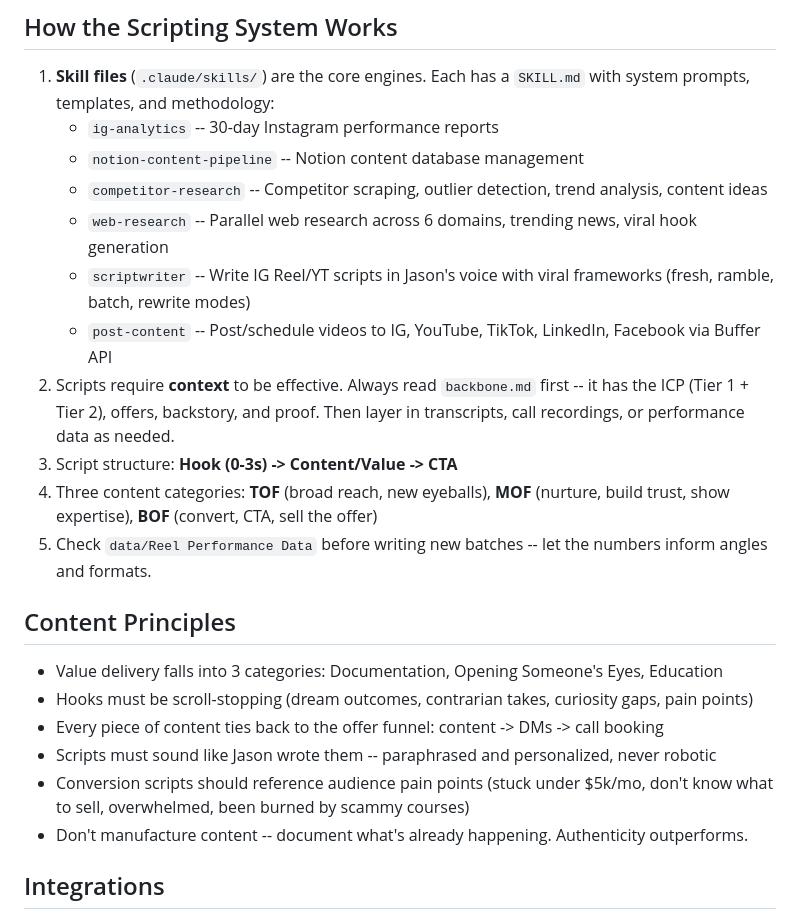
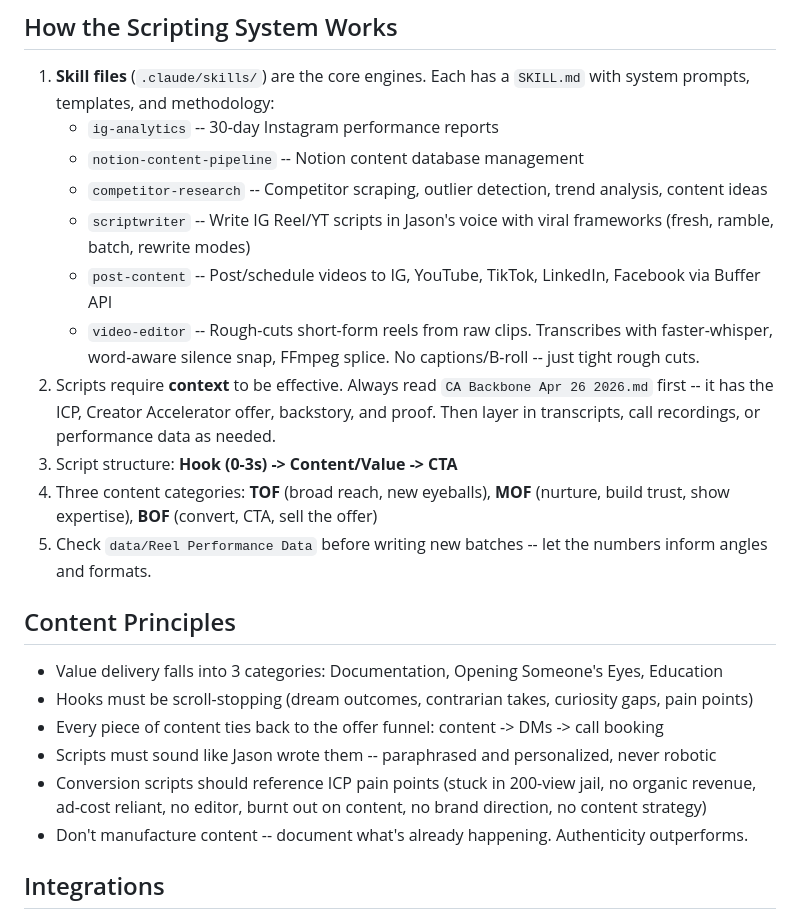
Before and after one commit to jasonc00person/content-os, a Markdown page: CLAUDE.md, the part around one of its changes. Drawn GitHub-style.

```diff
--- a/CLAUDE.md
+++ b/CLAUDE.md
@@ -37,10 +41,10 @@ This is Jason Cooperson's content creation workspace for Instagram and YouTube.
    - `ig-analytics` -- 30-day Instagram performance reports
    - `notion-content-pipeline` -- Notion content database management
    - `competitor-research` -- Competitor scraping, outlier detection, trend analysis, content ideas
-   - `web-research` -- Parallel web research across 6 domains, trending news, viral hook generation
    - `scriptwriter` -- Write IG Reel/YT scripts in Jason's voice with viral frameworks (fresh, ramble, batch, rewrite modes)
    - `post-content` -- Post/schedule videos to IG, YouTube, TikTok, LinkedIn, Facebook via Buffer API
-2. Scripts require **context** to be effective. Always read `backbone.md` first -- it has the ICP (Tier 1 + Tier 2), offers, backstory, and proof. Then layer in transcripts, call recordings, or performance data as needed.
+   - `video-editor` -- Rough-cuts short-form reels from raw clips. Transcribes with faster-whisper, word-aware silence snap, FFmpeg splice. No captions/B-roll -- just tight rough cuts.
+2. Scripts require **context** to be effective. Always read `CA Backbone Apr 26 2026.md` first -- it has the ICP, Creator Accelerator offer, backstory, and proof. Then layer in transcripts, call recordings, or performance data as needed.
 3. Script structure: **Hook (0-3s) -> Content/Value -> CTA**
 4. Three content categories: **TOF** (broad reach, new eyeballs), **MOF** (nurture, build trust, show expertise), **BOF** (convert, CTA, sell the offer)
 5. Check `data/Reel Performance Data` before writing new batches -- let the numbers inform angles and formats.
@@ -51,7 +55,7 @@ This is Jason Cooperson's content creation workspace for Instagram and YouTube.
 - Hooks must be scroll-stopping (dream outcomes, contrarian takes, curiosity gaps, pain points)
 - Every piece of content ties back to the offer funnel: content -> DMs -> call booking
 - Scripts must sound like Jason wrote them -- paraphrased and personalized, never robotic
-- Conversion scripts should reference audience pain points (stuck under $5k/mo, don't know what to sell, overwhelmed, been burned by scammy courses)
+- Conversion scripts should reference ICP pain points (stuck in 200-view jail, no organic revenue, ad-cost reliant, no editor, burnt out on content, no brand direction, no content strategy)
 - Don't manufacture content -- document what's already happening. Authenticity outperforms.
 
 ## Integrations
```
Also changed, not shown: other parts of CLAUDE.md (+14 -10 lines), 2 other files.
